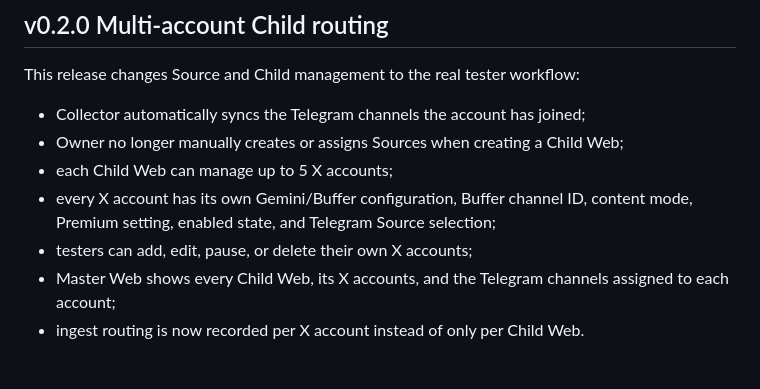
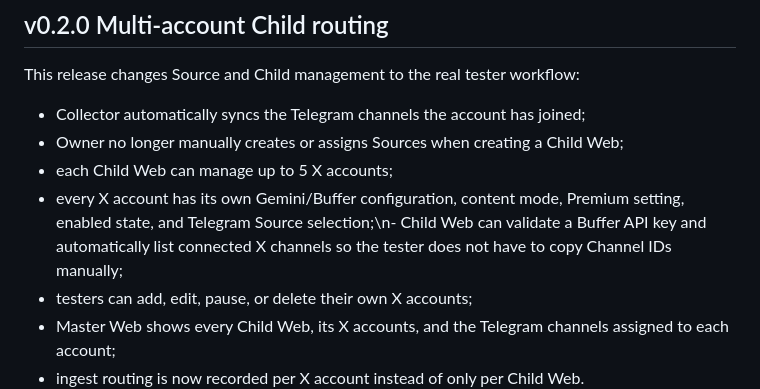
Before and after one commit to TieuNguCoder/X-Master, a Markdown page: README.md, the part around the change. Rendered like a GitHub page; blank space fills up the shorter version.

Commit message:
Document automatic Buffer X channel selection

```diff
--- a/README.md
+++ b/README.md
@@ -60,7 +60,7 @@ This release changes Source and Child management to the real tester workflow:
 - Collector automatically syncs the Telegram channels the account has joined;
 - Owner no longer manually creates or assigns Sources when creating a Child Web;
 - each Child Web can manage up to 5 X accounts;
-- every X account has its own Gemini/Buffer configuration, Buffer channel ID, content mode, Premium setting, enabled state, and Telegram Source selection;
+- every X account has its own Gemini/Buffer configuration, content mode, Premium setting, enabled state, and Telegram Source selection;\n- Child Web can validate a Buffer API key and automatically list connected X channels so the tester does not have to copy Channel IDs manually;
 - testers can add, edit, pause, or delete their own X accounts;
 - Master Web shows every Child Web, its X accounts, and the Telegram channels assigned to each account;
 - ingest routing is now recorded per X account instead of only per Child Web.
```
